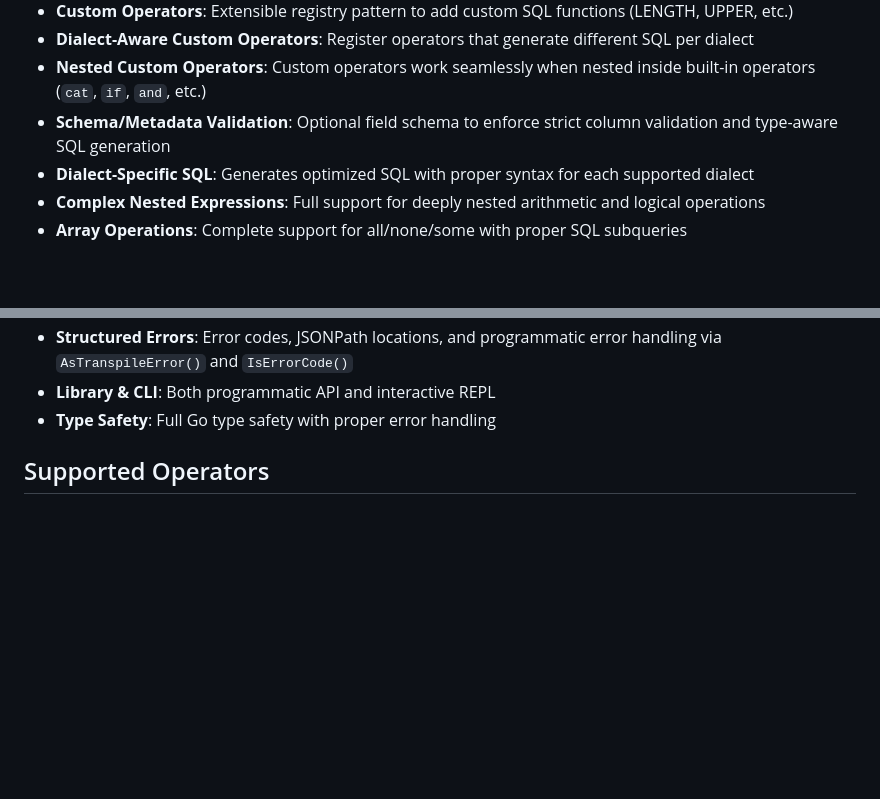
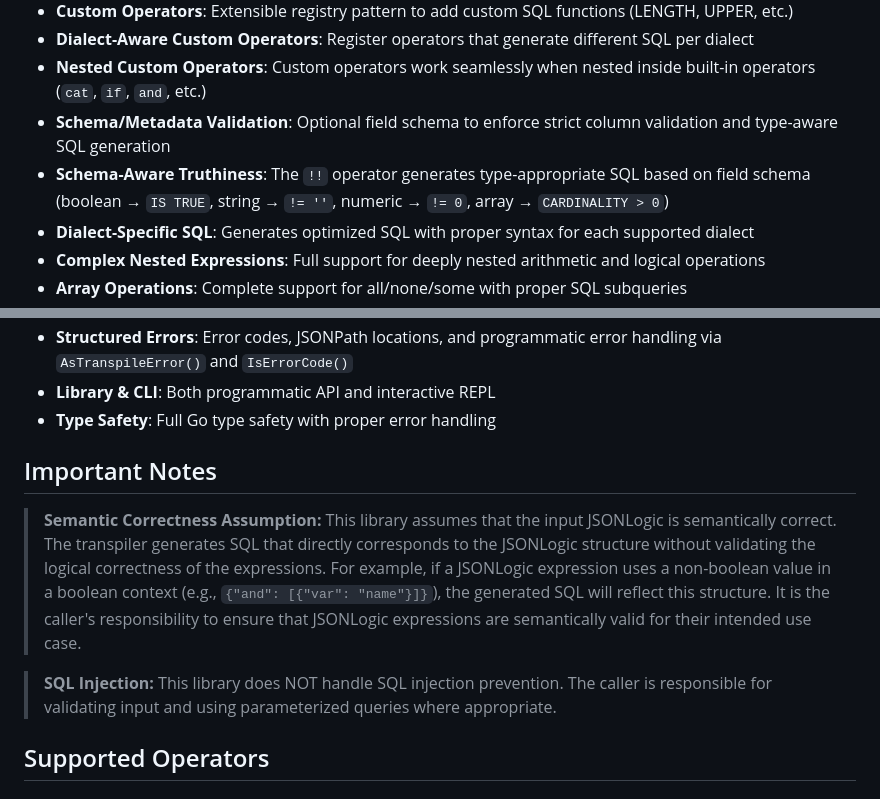
Before and after one commit to h22rana/jsonlogic2sql, a Markdown page: README.md, 2 parts joined by grey strips. Rendered like a GitHub page; blank space fills up the shorter version.

```diff
--- a/README.md
+++ b/README.md
@@ -10,6 +10,7 @@ A Go library that converts JSON Logic expressions into SQL. This library provide
 - **Dialect-Aware Custom Operators**: Register operators that generate different SQL per dialect
 - **Nested Custom Operators**: Custom operators work seamlessly when nested inside built-in operators (`cat`, `if`, `and`, etc.)
 - **Schema/Metadata Validation**: Optional field schema to enforce strict column validation and type-aware SQL generation
+- **Schema-Aware Truthiness**: The `!!` operator generates type-appropriate SQL based on field schema (boolean → `IS TRUE`, string → `!= ''`, numeric → `!= 0`, array → `CARDINALITY > 0`)
 - **Dialect-Specific SQL**: Generates optimized SQL with proper syntax for each supported dialect
 - **Complex Nested Expressions**: Full support for deeply nested arithmetic and logical operations
 - **Array Operations**: Complete support for all/none/some with proper SQL subqueries
@@ -24,6 +25,12 @@ A Go library that converts JSON Logic expressions into SQL. This library provide
 - **Structured Errors**: Error codes, JSONPath locations, and programmatic error handling via `AsTranspileError()` and `IsErrorCode()`
 - **Library & CLI**: Both programmatic API and interactive REPL
 - **Type Safety**: Full Go type safety with proper error handling
+
+## Important Notes
+
+> **Semantic Correctness Assumption:** This library assumes that the input JSONLogic is semantically correct. The transpiler generates SQL that directly corresponds to the JSONLogic structure without validating the logical correctness of the expressions. For example, if a JSONLogic expression uses a non-boolean value in a boolean context (e.g., `{"and": [{"var": "name"}]}`), the generated SQL will reflect this structure. It is the caller's responsibility to ensure that JSONLogic expressions are semantically valid for their intended use case.
+
+> **SQL Injection:** This library does NOT handle SQL injection prevention. The caller is responsible for validating input and using parameterized queries where appropriate.
 
 ## Supported Operators
 
```
Also changed, not shown: other parts of README.md (+39 -0 lines).
